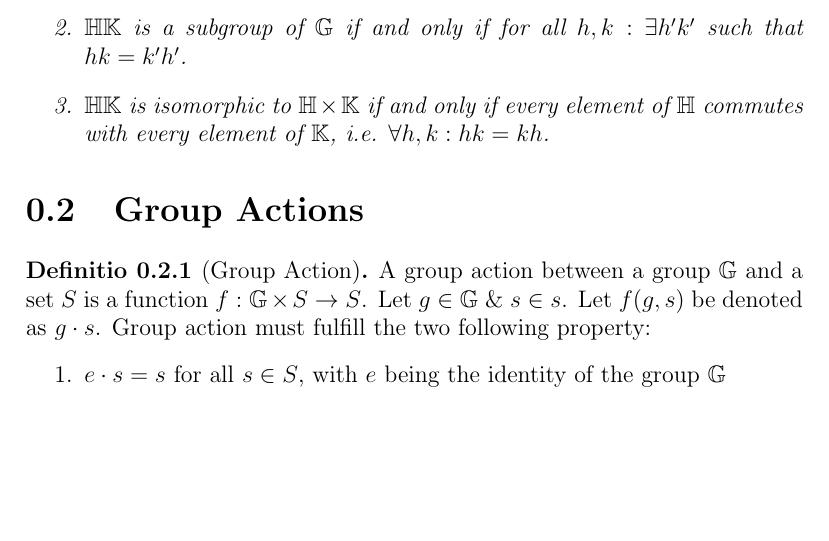
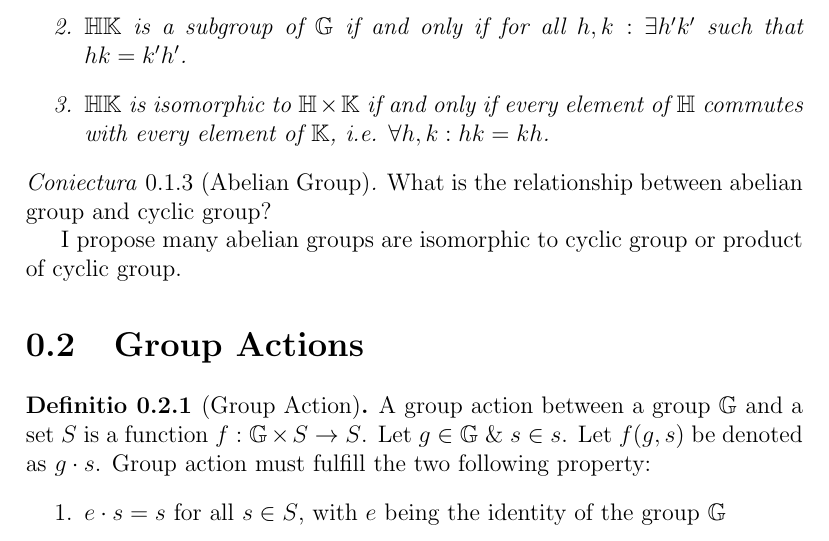
Before and after one commit to harryhanYuhao/math, a LaTeX document (2022-3/fpm/note/algebra/betweenGroup.tex): part of page 2 of 3, cut so that both start at the same text, the shorter picture padded with empty space. Compiled offline with pdfLaTeX.

Commit message:
abelian group

```diff
--- a/2022-3/fpm/note/algebra/betweenGroup.tex
+++ b/2022-3/fpm/note/algebra/betweenGroup.tex
@@ -81,6 +80,11 @@ To check if the left and right coset of $\bb{H}$ are equal, we just need to chec
 	\end{enumerate}
 \end{theorem}
 
+\begin{hypothesis}[Abelian Group]
+	What is the relationship between abelian group and cyclic group?
+
+	I propose many abelian groups are isomorphic to cyclic group or product of cyclic group.
+\end{hypothesis}
 
 \section{Group Actions}
 \begin{definition}[Group Action]
```
Also changed, not shown: 2022-3/fpm/note/algebra/betweenGroup.tex (2 more changed lines).
